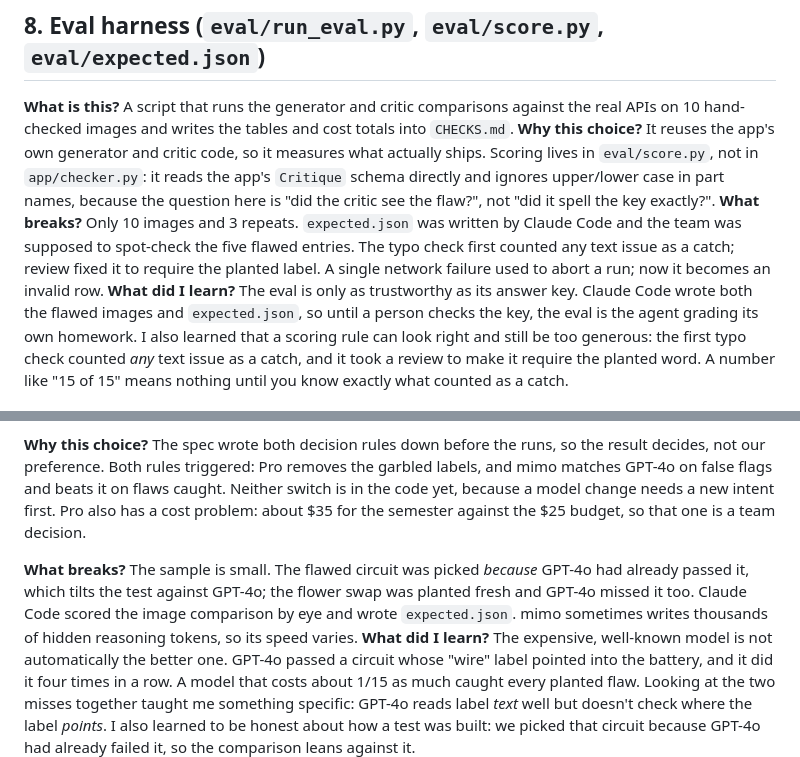
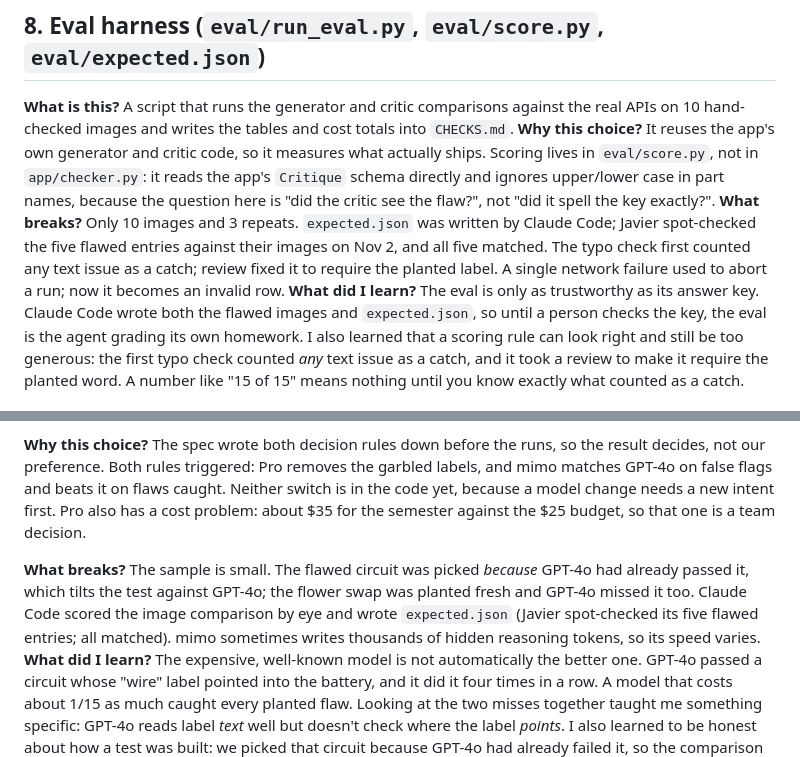
Before and after one commit to javieromolopez/TP1, a Markdown page: ANNOTATION.draft.md, 2 parts joined by grey strips. GitHub-like rendering.

Commit message:
Record Javier's spot-check of the five flawed eval entries
Javier compared each flawed image in eval/images/ with its entry in
eval/expected.json on Nov 2; all five matched. Update the annotation
(sections 8 and 10) and CHECKS.md section 1, which asked for this check.

Co-Authored-By: Claude Opus 5.5 <noreply@anthropic.com>

```diff
--- a/ANNOTATION.draft.md
+++ b/ANNOTATION.draft.md
@@ -56,7 +56,7 @@ Examples already in the repo you can use for "What did I learn?" (use only what
 ## 8. Eval harness (`eval/run_eval.py`, `eval/score.py`, `eval/expected.json`)
 **What is this?** A script that runs the generator and critic comparisons against the real APIs on 10 hand-checked images and writes the tables and cost totals into `CHECKS.md`.
 **Why this choice?** It reuses the app's own generator and critic code, so it measures what actually ships. Scoring lives in `eval/score.py`, not in `app/checker.py`: it reads the app's `Critique` schema directly and ignores upper/lower case in part names, because the question here is "did the critic see the flaw?", not "did it spell the key exactly?".
-**What breaks?** Only 10 images and 3 repeats. `expected.json` was written by Claude Code and the team was supposed to spot-check the five flawed entries. The typo check first counted any text issue as a catch; review fixed it to require the planted label. A single network failure used to abort a run; now it becomes an invalid row.
+**What breaks?** Only 10 images and 3 repeats. `expected.json` was written by Claude Code; Javier spot-checked the five flawed entries against their images on Nov 2, and all five matched. The typo check first counted any text issue as a catch; review fixed it to require the planted label. A single network failure used to abort a run; now it becomes an invalid row.
 **What did I learn?** The eval is only as trustworthy as its answer key. Claude Code wrote both the flawed images and `expected.json`, so until a person checks the key, the eval is the agent grading its own homework. I also learned that a scoring rule can look right and still be too generous: the first typo check counted *any* text issue as a catch, and it took a review to make it require the planted word. A number like "15 of 15" means nothing until you know exactly what counted as a catch.
 
 ## 9. Checker (`app/checker.py`), from the Week 6 integration
@@ -73,5 +73,5 @@ Examples already in the repo you can use for "What did I learn?" (use only what
 
 **Why this choice?** The spec wrote both decision rules down before the runs, so the result decides, not our preference. Both rules triggered: Pro removes the garbled labels, and mimo matches GPT-4o on false flags and beats it on flaws caught. Neither switch is in the code yet, because a model change needs a new intent first. Pro also has a cost problem: about $35 for the semester against the $25 budget, so that one is a team decision.
 
-**What breaks?** The sample is small. The flawed circuit was picked *because* GPT-4o had already passed it, which tilts the test against GPT-4o; the flower swap was planted fresh and GPT-4o missed it too. Claude Code scored the image comparison by eye and wrote `expected.json`. mimo sometimes writes thousands of hidden reasoning tokens, so its speed varies.
+**What breaks?** The sample is small. The flawed circuit was picked *because* GPT-4o had already passed it, which tilts the test against GPT-4o; the flower swap was planted fresh and GPT-4o missed it too. Claude Code scored the image comparison by eye and wrote `expected.json` (Javier spot-checked its five flawed entries; all matched). mimo sometimes writes thousands of hidden reasoning tokens, so its speed varies.
 **What did I learn?** The expensive, well-known model is not automatically the better one. GPT-4o passed a circuit whose "wire" label pointed into the battery, and it did it four times in a row. A model that costs about 1/15 as much caught every planted flaw. Looking at the two misses together taught me something specific: GPT-4o reads label *text* well but doesn't check where the label *points*. I also learned to be honest about how a test was built: we picked that circuit because GPT-4o had already failed it, so the comparison leans against it.
```
Also changed, not shown: CHECKS.md (+1 -1 lines).
